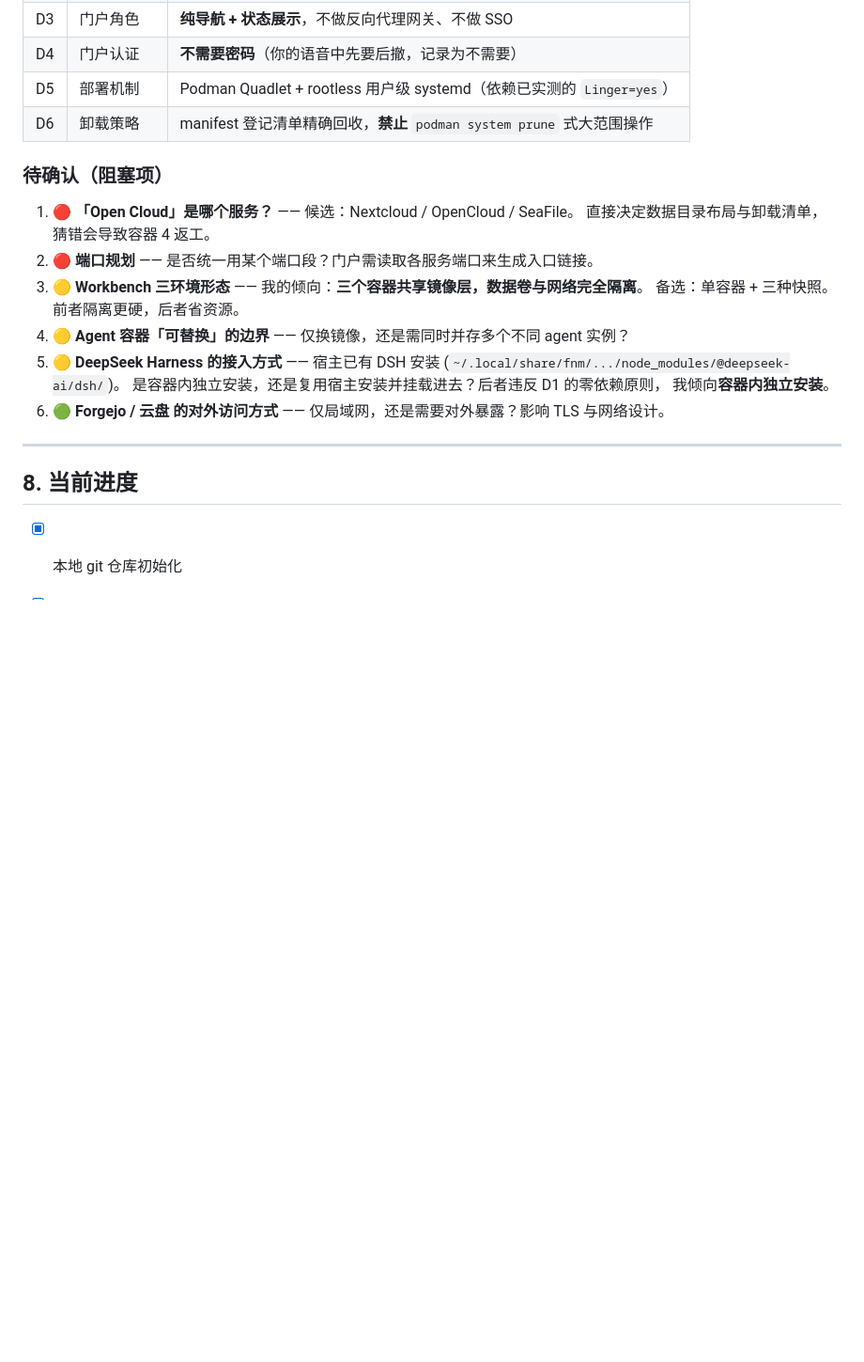
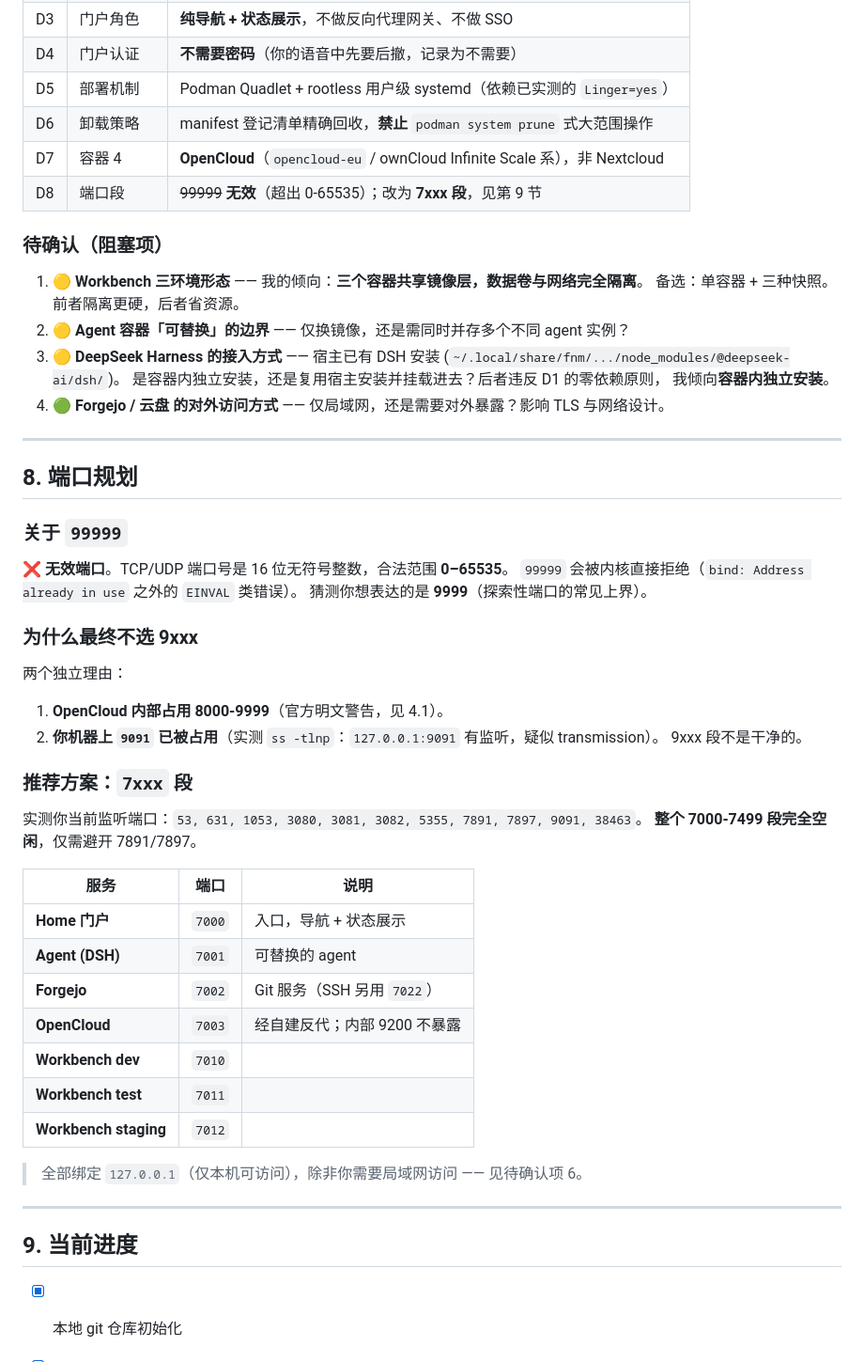
Before and after one commit to Grant-Felix/My-Vibe-Coding-Workstation, a Markdown page: design.md, the part around one of its changes. Shown at 94% size. GitHub-like rendering; blank space fills up the shorter version.

```diff
--- a/design.md
+++ b/design.md
@@ -211,13 +245,12 @@ uninstall.sh --nuke        # 以上 + 清理 podman 残留 (system prune)
 | D4 | 门户认证 | **不需要密码**（你的语音中先要后撤，记录为不需要） |
 | D5 | 部署机制 | Podman Quadlet + rootless 用户级 systemd（依赖已实测的 `Linger=yes`） |
 | D6 | 卸载策略 | manifest 登记清单精确回收，**禁止** `podman system prune` 式大范围操作 |
+| D7 | 容器 4 | **OpenCloud**（`opencloud-eu` / ownCloud Infinite Scale 系），非 Nextcloud |
+| D8 | 端口段 | ~~99999~~ **无效**（超出 0-65535）；改为 **7xxx 段**，见第 9 节 |
 
 ### 待确认（阻塞项）
 
-1. 🔴 **「Open Cloud」是哪个服务？** —— 候选：Nextcloud / OpenCloud / SeaFile。
-   直接决定数据目录布局与卸载清单，猜错会导致容器 4 返工。
-2. 🔴 **端口规划** —— 是否统一用某个端口段？门户需读取各服务端口来生成入口链接。
-3. 🟡 **Workbench 三环境形态** —— 我的倾向：**三个容器共享镜像层，数据卷与网络完全隔离**。
+1. 🟡 **Workbench 三环境形态** —— 我的倾向：**三个容器共享镜像层，数据卷与网络完全隔离**。
    备选：单容器 + 三种快照。前者隔离更硬，后者省资源。
 4. 🟡 **Agent 容器「可替换」的边界** —— 仅换镜像，还是需同时并存多个不同 agent 实例？
 5. 🟡 **DeepSeek Harness 的接入方式** —— 宿主已有 DSH 安装
@@ -228,7 +261,42 @@ uninstall.sh --nuke        # 以上 + 清理 podman 残留 (system prune)
 
 ---
 
-## 8. 当前进度
+## 8. 端口规划
+
+### 关于 `99999`
+
+❌ **无效端口**。TCP/UDP 端口号是 16 位无符号整数，合法范围 **0–65535**。
+`99999` 会被内核直接拒绝（`bind: Address already in use` 之外的 `EINVAL` 类错误）。
+猜测你想表达的是 **9999**（探索性端口的常见上界）。
+
+### 为什么最终不选 9xxx
+
+两个独立理由：
+
+1. **OpenCloud 内部占用 8000-9999**（官方明文警告，见 4.1）。
+2. **你机器上 `9091` 已被占用**（实测 `ss -tlnp`：`127.0.0.1:9091` 有监听，疑似 transmission）。
+   9xxx 段不是干净的。
+
+### 推荐方案：`7xxx` 段
+
+实测你当前监听端口：`53, 631, 1053, 3080, 3081, 3082, 5355, 7891, 7897, 9091, 38463`。
+**整个 7000-7499 段完全空闲**，仅需避开 7891/7897。
+
+| 服务 | 端口 | 说明 |
+|---|---|---|
+| **Home 门户** | `7000` | 入口，导航 + 状态展示 |
+| **Agent (DSH)** | `7001` | 可替换的 agent |
+| **Forgejo** | `7002` | Git 服务（SSH 另用 `7022`） |
+| **OpenCloud** | `7003` | 经自建反代；内部 9200 不暴露 |
+| **Workbench dev** | `7010` | |
+| **Workbench test** | `7011` | |
+| **Workbench staging** | `7012` | |
+
+> 全部绑定 `127.0.0.1`（仅本机可访问），除非你需要局域网访问 —— 见待确认项 6。
+
+---
+
+## 9. 当前进度
 
 - [x] 本地 git 仓库初始化
 - [x] GitHub 远程仓库创建并推送
```
Also changed, not shown: other parts of design.md (+40 -6 lines).
